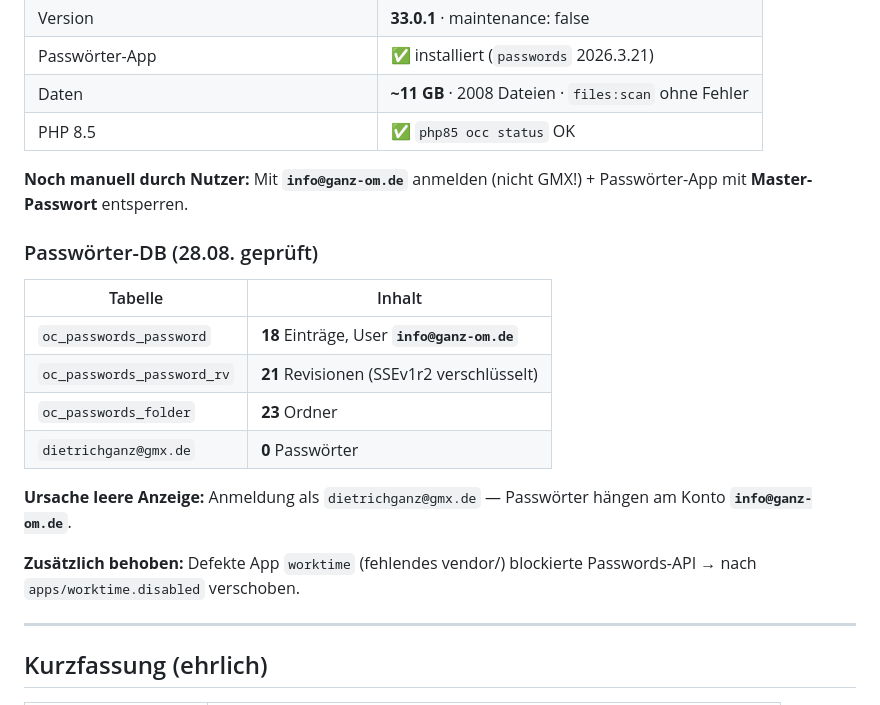
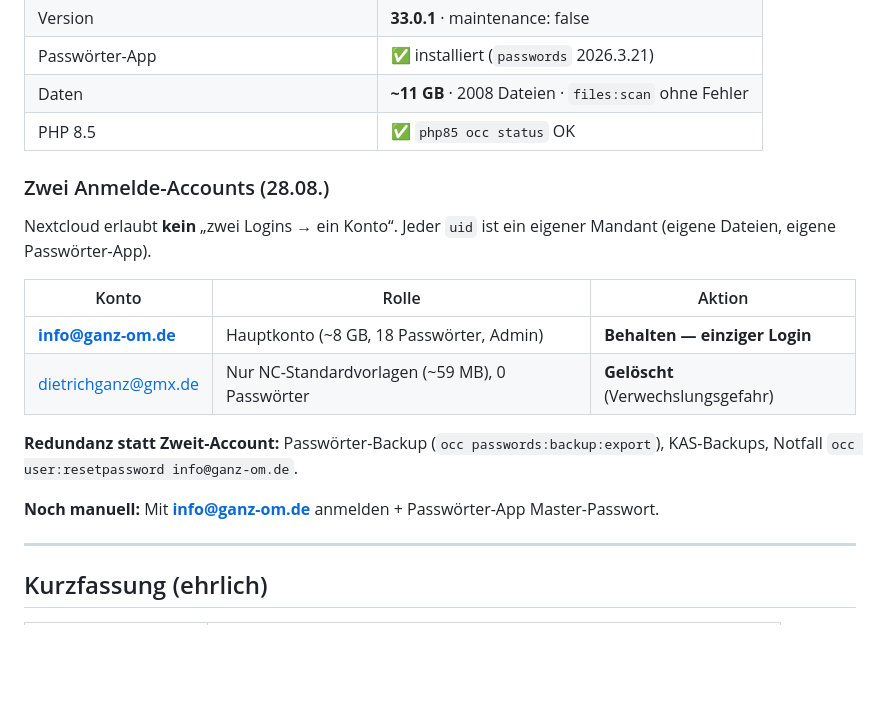
Before and after one commit to DimanDimtchik/DG, a Markdown page: docs/CLOUD-NEXTCLOUD-RESTORE.md, the part around the change. Drawn GitHub-style; blank space fills up the shorter version.

Commit message:
Docs: Nextcloud ein Konto info@ganz-om.de, GMX-Zweitaccount entfernt
Co-authored-by: dietrichganz <dietrichganz@gmx.de>

```diff
--- a/docs/CLOUD-NEXTCLOUD-RESTORE.md
+++ b/docs/CLOUD-NEXTCLOUD-RESTORE.md
@@ -16,20 +16,18 @@ Stand: **2026-08-28** · **Restore abgeschlossen** ✅
 | Daten | **~11 GB** · 2008 Dateien · `files:scan` ohne Fehler |
 | PHP 8.5 | ✅ `php85 occ status` OK |
 
-**Noch manuell durch Nutzer:** Mit **`info@ganz-om.de`** anmelden (nicht GMX!) + Passwörter-App mit **Master-Passwort** entsperren.
+### Zwei Anmelde-Accounts (28.08.)
 
-### Passwörter-DB (28.08. geprüft)
+Nextcloud erlaubt **kein** „zwei Logins → ein Konto“. Jeder `uid` ist ein eigener Mandant (eigene Dateien, eigene Passwörter-App).
 
-| Tabelle | Inhalt |
-|---------|--------|
-| `oc_passwords_password` | **18** Einträge, User **`info@ganz-om.de`** |
-| `oc_passwords_password_rv` | **21** Revisionen (SSEv1r2 verschlüsselt) |
-| `oc_passwords_folder` | **23** Ordner |
-| `dietrichganz@gmx.de` | **0** Passwörter |
+| Konto | Rolle | Aktion |
+|-------|--------|--------|
+| **info@ganz-om.de** | Hauptkonto (~8 GB, 18 Passwörter, Admin) | **Behalten — einziger Login** |
+| dietrichganz@gmx.de | Nur NC-Standardvorlagen (~59 MB), 0 Passwörter | **Gelöscht** (Verwechslungsgefahr) |
 
-**Ursache leere Anzeige:** Anmeldung als `dietrichganz@gmx.de` — Passwörter hängen am Konto **`info@ganz-om.de`**.
+**Redundanz statt Zweit-Account:** Passwörter-Backup (`occ passwords:backup:export`), KAS-Backups, Notfall `occ user:resetpassword info@ganz-om.de`.
 
-**Zusätzlich behoben:** Defekte App `worktime` (fehlendes vendor/) blockierte Passwords-API → nach `apps/worktime.disabled` verschoben.
+**Noch manuell:** Mit **info@ganz-om.de** anmelden + Passwörter-App Master-Passwort.
 
 ---
 
```
